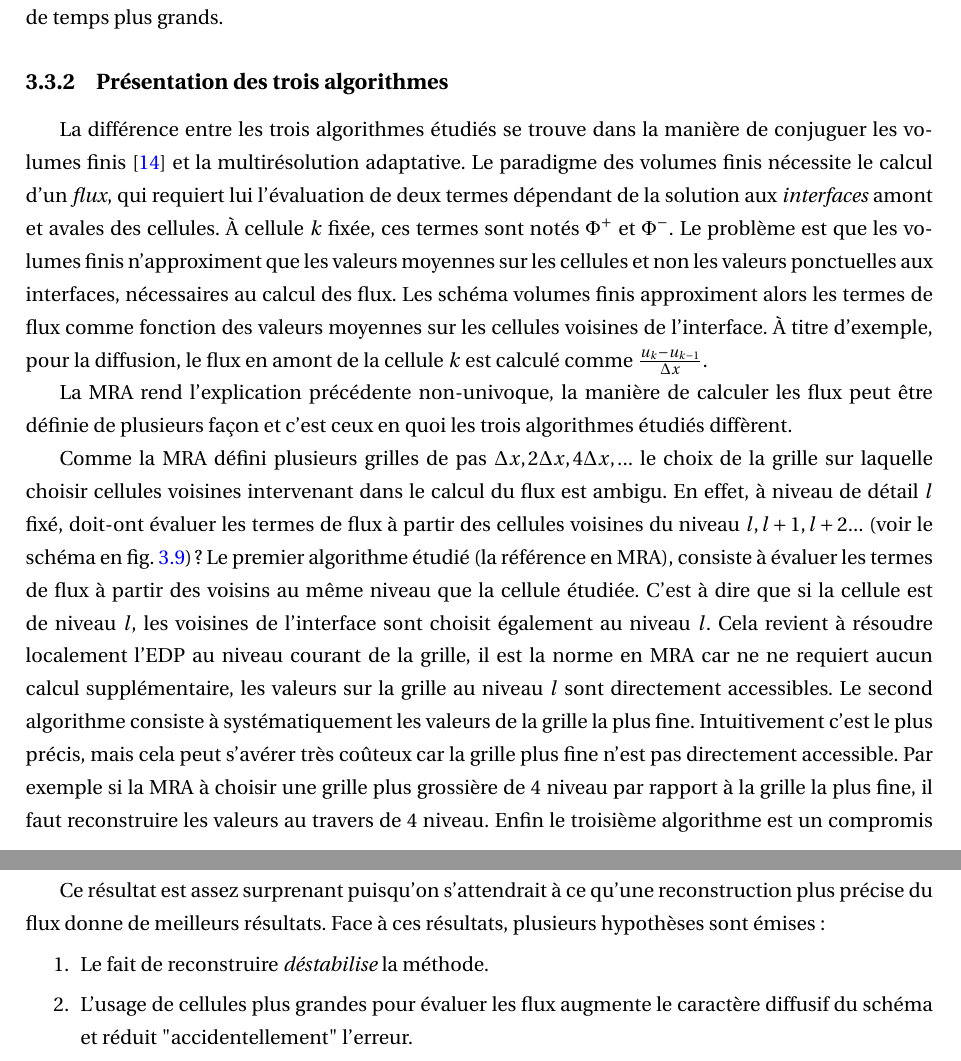
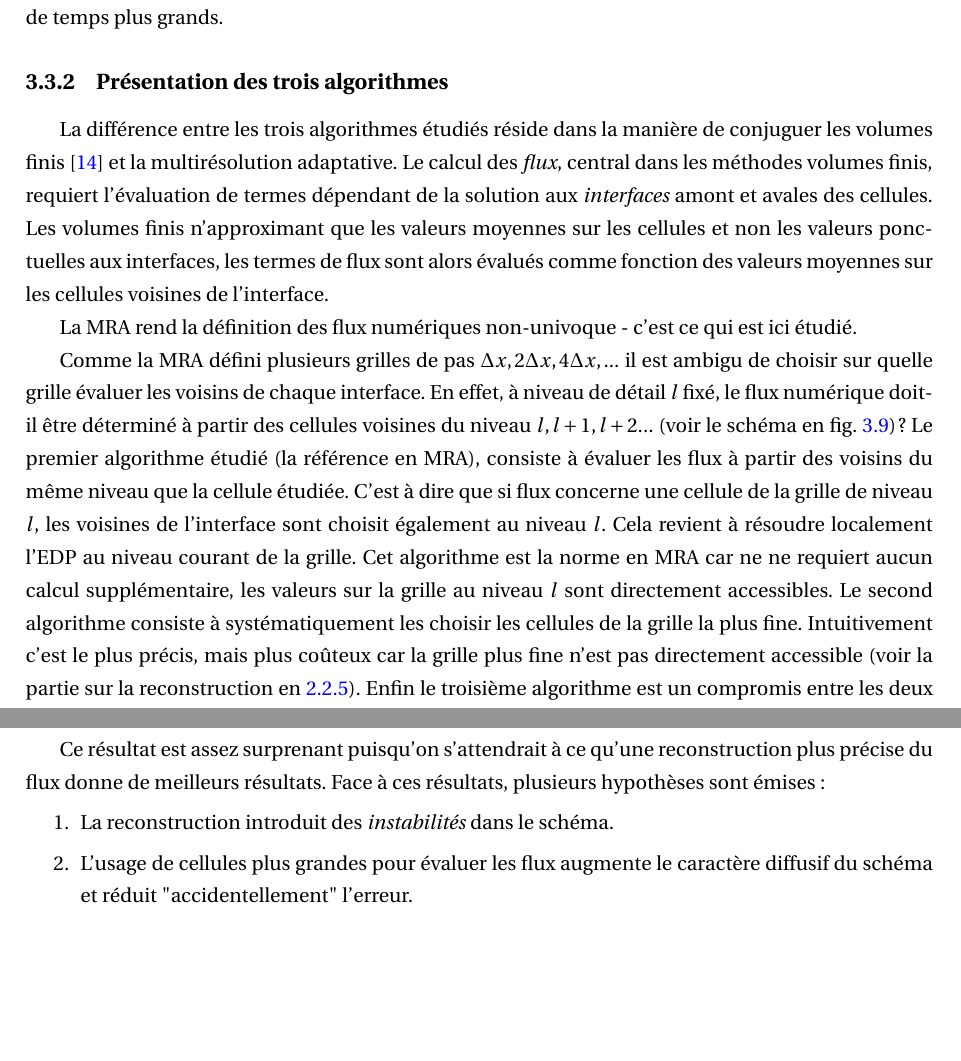
Before and after one commit to Ocelot-Pale/rapport_PFE, a LaTeX thesis (main.tex, which reads chapitres/4_contributions/3_contribution/1_pres_algo.tex, chapitres/4_contributions/3_contribution/2_ERK2.tex): two parts of pages 52 and 53 of 64, joined at a grey line, cut so that both start at the same text, the shorter picture padded with empty space. Compiled offline with pdfLaTeX.

Commit message:
contribution 3 révision 2

```diff
--- a/chapitres/4_contributions/3_contribution/1_pres_algo.tex
+++ b/chapitres/4_contributions/3_contribution/1_pres_algo.tex
@@ -1,17 +1,14 @@
-La différence entre les trois algorithmes étudiés se trouve dans la manière de conjuguer les volumes finis \cite{LeVeque1990} et la multirésolution adaptative.
-Le paradigme des volumes finis nécessite le calcul d'un \textit{flux},
-qui requiert lui l'évaluation de deux termes dépendant de la solution aux \textit{interfaces} amont et avales des cellules. À cellule $k$ fixée, ces termes sont notés $\Phi^+$ et $\Phi^-$.
-Le problème est que les volumes finis n'approximent que les valeurs moyennes sur les cellules et non les valeurs ponctuelles aux interfaces, nécessaires au calcul des flux.
-Les schéma volumes finis approximent alors les termes de flux comme fonction des valeurs moyennes sur les cellules voisines de l'interface.
-À titre d'exemple, pour la diffusion, le flux en amont de la cellule $k$ est calculé comme $\frac{u_{k} - u_{k-1}}{\Delta x}$.\par
-La MRA rend l'explication précédente non-univoque, la manière de calculer les flux peut être définie de plusieurs façon et c'est ceux en quoi les trois algorithmes étudiés diffèrent.\par
-Comme la MRA défini plusieurs grilles de pas $\Delta x,2 \Delta x, 4 \Delta x,...$ le choix de la grille sur laquelle choisir cellules voisines intervenant dans le calcul du flux est ambigu.
-En effet, à niveau de détail $l$ fixé, doit-ont évaluer les termes de flux à partir des cellules voisines du niveau $l,l+1,l+2...$ (voir le schéma en fig. \ref{fig:schema_algos}) ?
-Le premier algorithme étudié (la référence en MRA), consiste à évaluer les termes de flux à partir des voisins au même niveau que la cellule étudiée. C'est à dire que
-si la cellule est de niveau $l$, les voisines de l'interface sont choisit également au niveau $l$. Cela revient à résoudre localement l'EDP au niveau courant de la grille,
-il est la norme en MRA car ne ne requiert aucun calcul supplémentaire, les valeurs sur la grille au niveau $l$ sont directement accessibles.
-Le second algorithme consiste à systématiquement les valeurs de la grille la plus fine. Intuitivement c'est le plus précis, mais cela peut s'avérer très coûteux car
-la grille plus fine n'est pas directement accessible. Par exemple si la MRA à choisir une grille plus grossière de 4 niveau par rapport à la grille la plus fine, il
-faut reconstruire les valeurs au travers de 4 niveau. Enfin le troisième algorithme est un compromis entre les deux méthode précédents, il consiste à utiliser calculer les flux à partir des valeurs un niveau en deçà du niveau courant, pour gagner un peu en précision sans pour autant s'exposer à des coûts prohibitifs.
-En \cite{belloti_et_al_2025}, la différence théorique entre les deux premiers algorithmes a été étudiée sur des problèmes d'advection linéaires,
-une comparaison expérimentale entre les trois algorithmes à été  réalisée sur des problèmes d'advections linéaires et non-linéaires.
+La différence entre les trois algorithmes étudiés réside dans la manière de conjuguer les volumes finis \cite{LeVeque1990} et la multirésolution adaptative.
+Le calcul des \textit{flux}, central dans les méthodes volumes finis,
+requiert l'évaluation de termes dépendant de la solution aux \textit{interfaces} amont et avales des cellules.
+Les volumes finis n'approximant que les valeurs moyennes sur les cellules et non les valeurs ponctuelles aux interfaces,
+les termes de flux sont alors évalués comme fonction des valeurs moyennes sur les cellules voisines de l'interface.\par
+La MRA rend la définition des flux numériques non-univoque - c'est ce qui est ici étudié.\par
+Comme la MRA défini plusieurs grilles de pas $\Delta x,2 \Delta x, 4 \Delta x,...$ il est ambigu de choisir sur quelle grille évaluer les voisins de chaque interface.
+En effet, à niveau de détail $l$ fixé, le flux numérique doit-il être déterminé à partir des cellules voisines du niveau $l,l+1,l+2...$ (voir le schéma en fig. \ref{fig:schema_algos}) ?
+Le premier algorithme étudié (la référence en MRA), consiste à évaluer les flux à partir des voisins du même niveau que la cellule étudiée. C'est à dire que
+si flux concerne une cellule de la grille de niveau $l$, les voisines de l'interface sont choisit également au niveau $l$. Cela revient à résoudre localement l'EDP au niveau courant de la grille.
+Cet algorithme est la norme en MRA car ne ne requiert aucun calcul supplémentaire, les valeurs sur la grille au niveau $l$ sont directement accessibles.
+Le second algorithme consiste à systématiquement les choisir les cellules de la grille la plus fine. Intuitivement c'est le plus précis, mais plus coûteux car
+la grille plus fine n'est pas directement accessible (voir la partie sur la reconstruction en \ref{par:explication_MRA}).
+Enfin le troisième algorithme est un compromis entre les deux approches précédentes. Il consiste à calculer les flux à partir des valeurs un niveau en deçà du niveau courant,
--- a/chapitres/4_contributions/3_contribution/2_ERK2.tex
+++ b/chapitres/4_contributions/3_contribution/2_ERK2.tex
@@ -22,7 +22,7 @@ Bien sûr, l'algorithme sans AMR reste celui avec la plus petite erreur.
 Ce résultat est assez surprenant puisqu'on s'attendrait à ce qu'une reconstruction plus précise du flux donne de meilleurs résultats.
 Face à ces résultats, plusieurs hypothèses sont émises:
 \begin{enumerate}
-    \item Le fait de reconstruire \textit{déstabilise} la méthode.
+    \item La reconstruction introduit des \textit{instabilités} dans le schéma.
     \item L'usage de cellules plus grandes pour évaluer les flux augmente le caractère diffusif du schéma et réduit "accidentellement" l'erreur.
     \item Peut-être que cette tendance ne vaut que sur des solutions où l'erreur spatiale domine et que les résultats seraient différents lorsque l'erreur temporelle reste dominante.
 \end{enumerate}
```
Also changed, not shown: chapitres/3_travail/2_technique.tex (+1 -0 lines), chapitres/4_contributions/1_contribution/0_intro.tex (+1 -0 lines), word_history.csv (+4 -0 lines), main.pdf, word_evolution.png, chapitres/4_contributions/3_contribution/1_pres_algo.tex (3 more changed lines).
